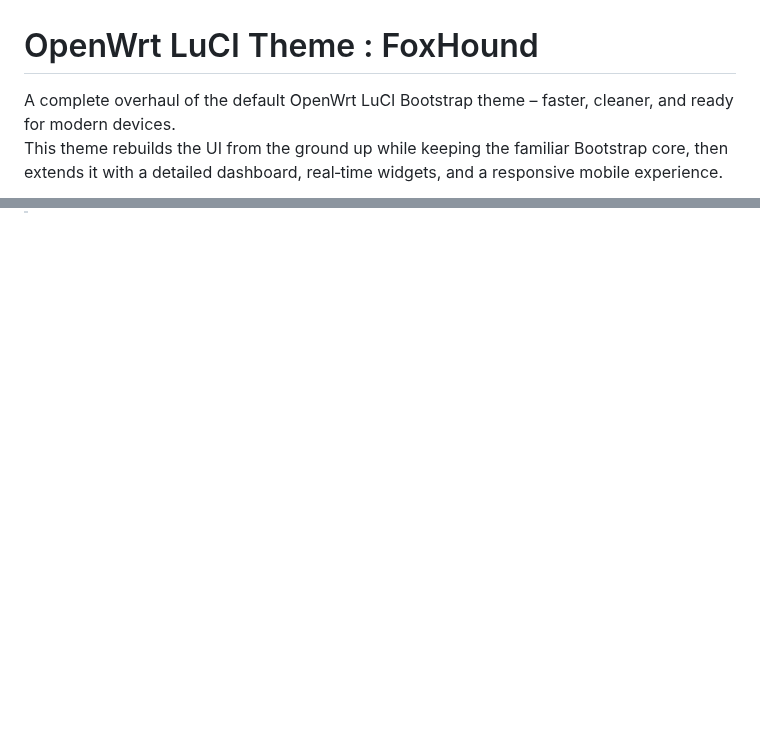
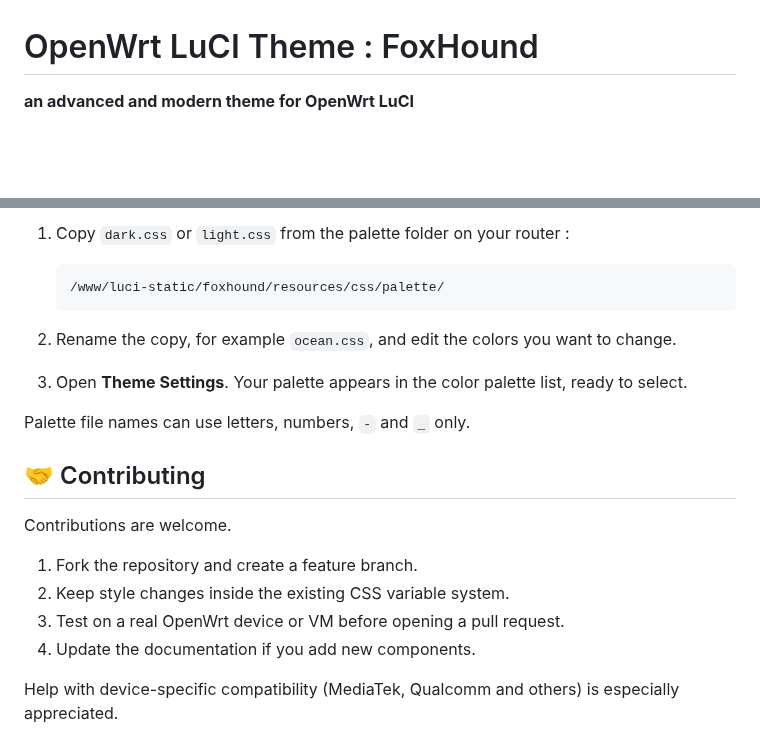
Before and after one commit to fullband7/openwrt-theme-foxhound, a Markdown page: README.md, 2 parts joined by grey strips. GitHub-like rendering; blank space fills up the shorter version.

````diff
--- a/README.md
+++ b/README.md
@@ -1,5 +1,4 @@
 # OpenWrt LuCI Theme : FoxHound
 
-A complete overhaul of the default OpenWrt LuCI Bootstrap theme – faster, cleaner, and ready for modern devices.
-This theme rebuilds the UI from the ground up while keeping the familiar Bootstrap core, then extends it with a detailed dashboard, real‑time widgets, and a responsive mobile experience.
+**an advanced and modern theme for OpenWrt LuCI**
 
@@ -67,0 +88,21 @@ wget -qO- https://raw.githubusercontent.com/fullband7/openwrt-theme-foxhound/mai
+1. Copy `dark.css` or `light.css` from the palette folder on your router :
+
+   ```
+   /www/luci-static/foxhound/resources/css/palette/
+   ```
+
+2. Rename the copy, for example `ocean.css`, and edit the colors you want to change.
+3. Open **Theme Settings**. Your palette appears in the color palette list, ready to select.
+
+Palette file names can use letters, numbers, `-` and `_` only.
+
+## 🤝 Contributing
+
+Contributions are welcome.
+
+1. Fork the repository and create a feature branch.
+2. Keep style changes inside the existing CSS variable system.
+3. Test on a real OpenWrt device or VM before opening a pull request.
+4. Update the documentation if you add new components.
+
+Help with device-specific compatibility (MediaTek, Qualcomm and others) is especially appreciated.
````
Also changed, not shown: other parts of README.md (+71 -50 lines).
